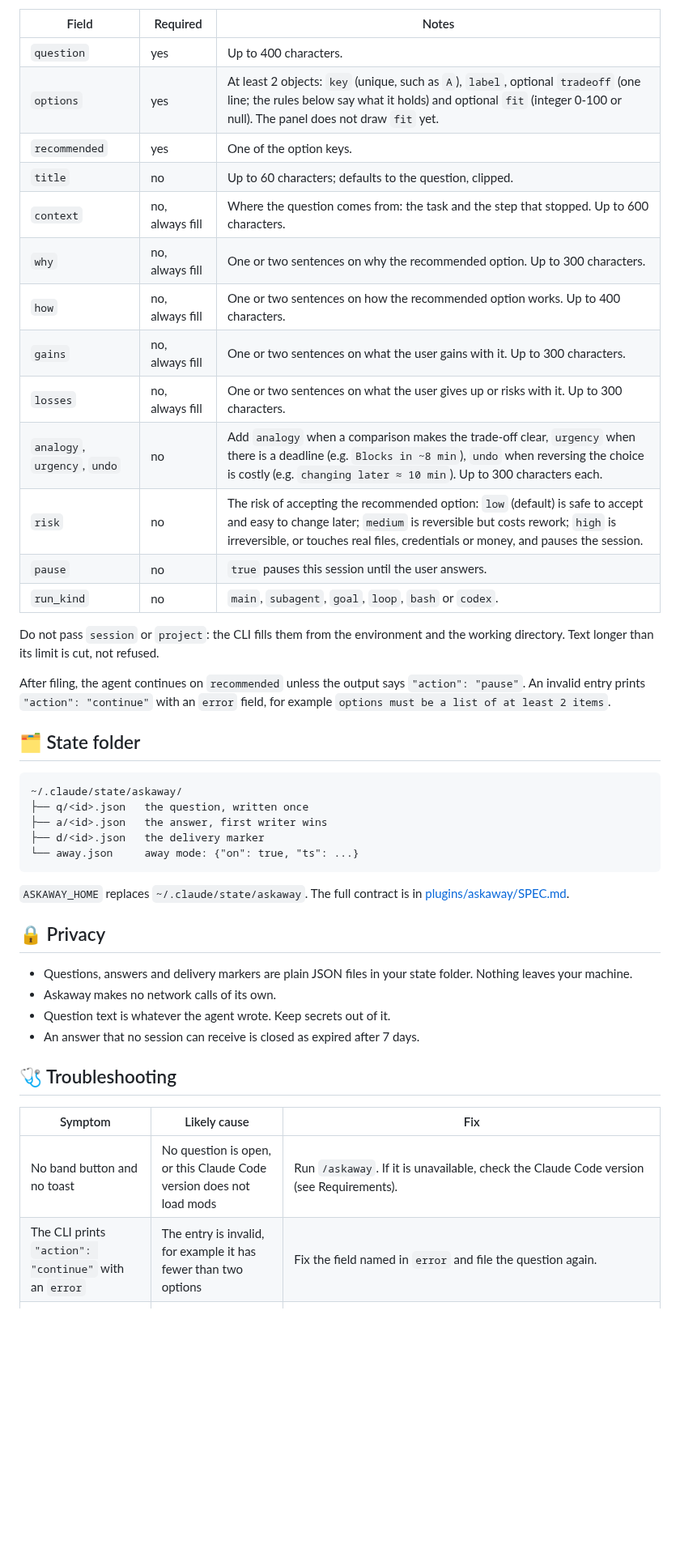
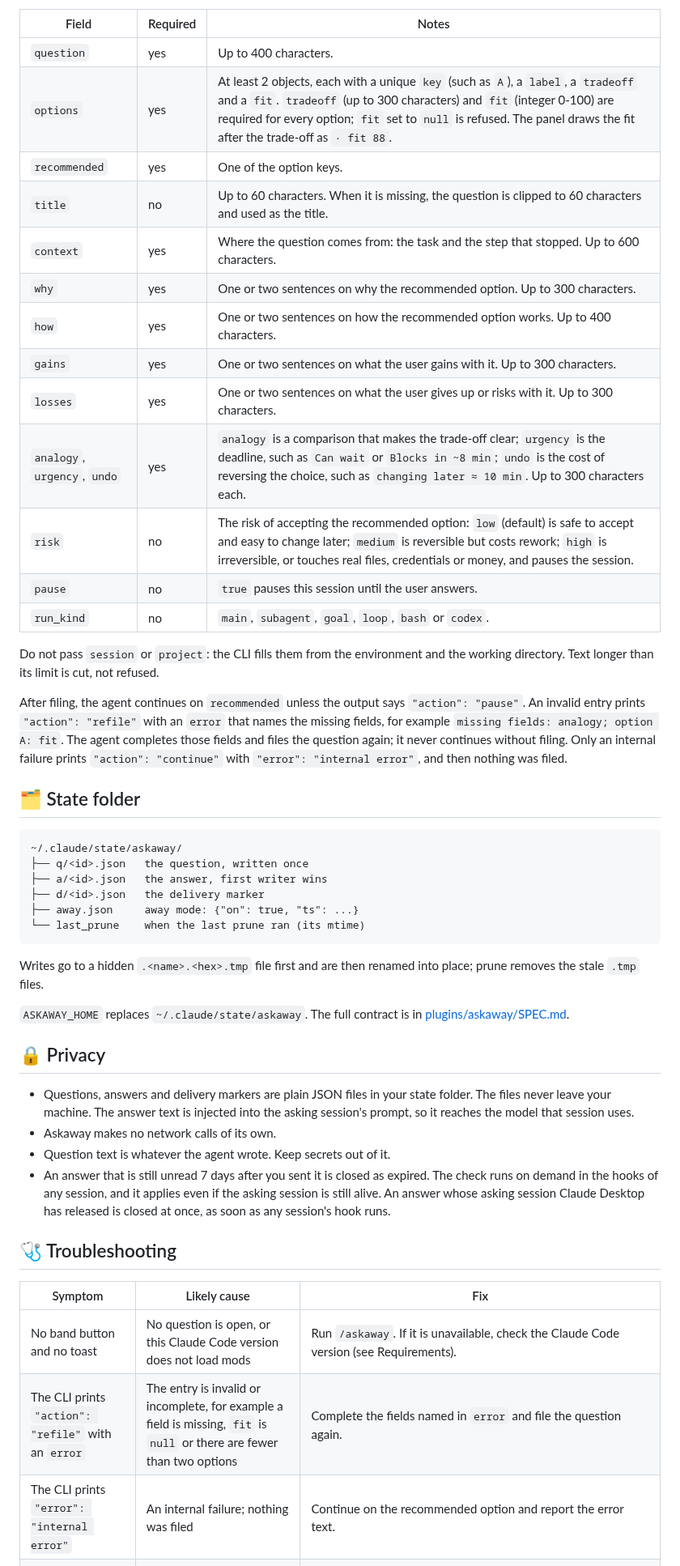
Before and after one commit to KeepGlide/askaway, a Markdown page: README.md, the part around one of its changes. Shown at 81% size. Drawn GitHub-style; blank space fills up the shorter version.

````diff
--- a/README.md
+++ b/README.md
@@ -238,22 +244,22 @@ python3 "${CLAUDE_PLUGIN_ROOT}/scripts/askaway.py" ask --json '{"title":"Cache b
 | Field | Required | Notes |
 |---|---|---|
 | `question` | yes | Up to 400 characters. |
-| `options` | yes | At least 2 objects: `key` (unique, such as `A`), `label`, optional `tradeoff` (one line; the rules below say what it holds) and optional `fit` (integer 0-100 or null). The panel does not draw `fit` yet. |
+| `options` | yes | At least 2 objects, each with a unique `key` (such as `A`), a `label`, a `tradeoff` and a `fit`. `tradeoff` (up to 300 characters) and `fit` (integer 0-100) are required for every option; `fit` set to `null` is refused. The panel draws the fit after the trade-off as `· fit 88`. |
 | `recommended` | yes | One of the option keys. |
-| `title` | no | Up to 60 characters; defaults to the question, clipped. |
-| `context` | no, always fill | Where the question comes from: the task and the step that stopped. Up to 600 characters. |
-| `why` | no, always fill | One or two sentences on why the recommended option. Up to 300 characters. |
-| `how` | no, always fill | One or two sentences on how the recommended option works. Up to 400 characters. |
-| `gains` | no, always fill | One or two sentences on what the user gains with it. Up to 300 characters. |
-| `losses` | no, always fill | One or two sentences on what the user gives up or risks with it. Up to 300 characters. |
-| `analogy`, `urgency`, `undo` | no | Add `analogy` when a comparison makes the trade-off clear, `urgency` when there is a deadline (e.g. `Blocks in ~8 min`), `undo` when reversing the choice is costly (e.g. `changing later ≈ 10 min`). Up to 300 characters each. |
+| `title` | no | Up to 60 characters. When it is missing, the question is clipped to 60 characters and used as the title. |
+| `context` | yes | Where the question comes from: the task and the step that stopped. Up to 600 characters. |
+| `why` | yes | One or two sentences on why the recommended option. Up to 300 characters. |
+| `how` | yes | One or two sentences on how the recommended option works. Up to 400 characters. |
+| `gains` | yes | One or two sentences on what the user gains with it. Up to 300 characters. |
+| `losses` | yes | One or two sentences on what the user gives up or risks with it. Up to 300 characters. |
+| `analogy`, `urgency`, `undo` | yes | `analogy` is a comparison that makes the trade-off clear; `urgency` is the deadline, such as `Can wait` or `Blocks in ~8 min`; `undo` is the cost of reversing the choice, such as `changing later ≈ 10 min`. Up to 300 characters each. |
 | `risk` | no | The risk of accepting the recommended option: `low` (default) is safe to accept and easy to change later; `medium` is reversible but costs rework; `high` is irreversible, or touches real files, credentials or money, and pauses the session. |
 | `pause` | no | `true` pauses this session until the user answers. |
 | `run_kind` | no | `main`, `subagent`, `goal`, `loop`, `bash` or `codex`. |
 
 Do not pass `session` or `project`: the CLI fills them from the environment and the working directory. Text longer than its limit is cut, not refused.
 
-After filing, the agent continues on `recommended` unless the output says `"action": "pause"`. An invalid entry prints `"action": "continue"` with an `error` field, for example `options must be a list of at least 2 items`.
+After filing, the agent continues on `recommended` unless the output says `"action": "pause"`. An invalid entry prints `"action": "refile"` with an `error` that names the missing fields, for example `missing fields: analogy; option A: fit`. The agent completes those fields and files the question again; it never continues without filing. Only an internal failure prints `"action": "continue"` with `"error": "internal error"`, and then nothing was filed.
 
 ## 🗂️ State folder
 
@@ -262,24 +268,28 @@ After filing, the agent continues on `recommended` unless the output says `"acti
 ├── q/<id>.json   the question, written once
 ├── a/<id>.json   the answer, first writer wins
 ├── d/<id>.json   the delivery marker
-└── away.json     away mode: {"on": true, "ts": ...}
+├── away.json     away mode: {"on": true, "ts": ...}
+└── last_prune    when the last prune ran (its mtime)
 ```
+
+Writes go to a hidden `.<name>.<hex>.tmp` file first and are then renamed into place; prune removes the stale `.tmp` files.
 
 `ASKAWAY_HOME` replaces `~/.claude/state/askaway`. The full contract is in [plugins/askaway/SPEC.md](plugins/askaway/SPEC.md).
 
 ## 🔒 Privacy
 
-- Questions, answers and delivery markers are plain JSON files in your state folder. Nothing leaves your machine.
+- Questions, answers and delivery markers are plain JSON files in your state folder. The files never leave your machine. The answer text is injected into the asking session's prompt, so it reaches the model that session uses.
 - Askaway makes no network calls of its own.
 - Question text is whatever the agent wrote. Keep secrets out of it.
-- An answer that no session can receive is closed as expired after 7 days.
+- An answer that is still unread 7 days after you sent it is closed as expired. The check runs on demand in the hooks of any session, and it applies even if the asking session is still alive. An answer whose asking session Claude Desktop has released is closed at once, as soon as any session's hook runs.
 
 ## 🩺 Troubleshooting
 
 | Symptom | Likely cause | Fix |
 |---|---|---|
 | No band button and no toast | No question is open, or this Claude Code version does not load mods | Run `/askaway`. If it is unavailable, check the Claude Code version (see Requirements). |
-| The CLI prints `"action": "continue"` with an `error` | The entry is invalid, for example it has fewer than two options | Fix the field named in `error` and file the question again. |
+| The CLI prints `"action": "refile"` with an `error` | The entry is invalid or incomplete, for example a field is missing, `fit` is `null` or there are fewer than two options | Complete the fields named in `error` and file the question again. |
+| The CLI prints `"error": "internal error"` | An internal failure; nothing was filed | Continue on the recommended option and report the error text. |
 | The panel is in the wrong language | The locale variables say otherwise | Run `/askaway lang en` or `/askaway lang pt-BR`. |
 | An answer never reaches the session | The session has not read it yet, or the answer expired after 7 days | Check it with `python3 "${CLAUDE_PLUGIN_ROOT}/scripts/askaway.py" status <id>`; the status line in the panel shows the delivery state. |
 
````
Also changed, not shown: other parts of README.md (+27 -21 lines), CONTRIBUTING.md (+1 -1 lines), README.pt-BR.md (+44 -34 lines), assets/window-en.png (added).
